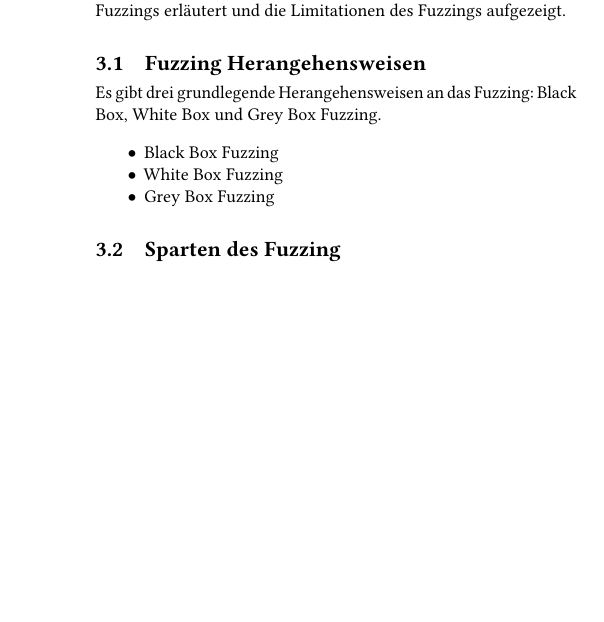
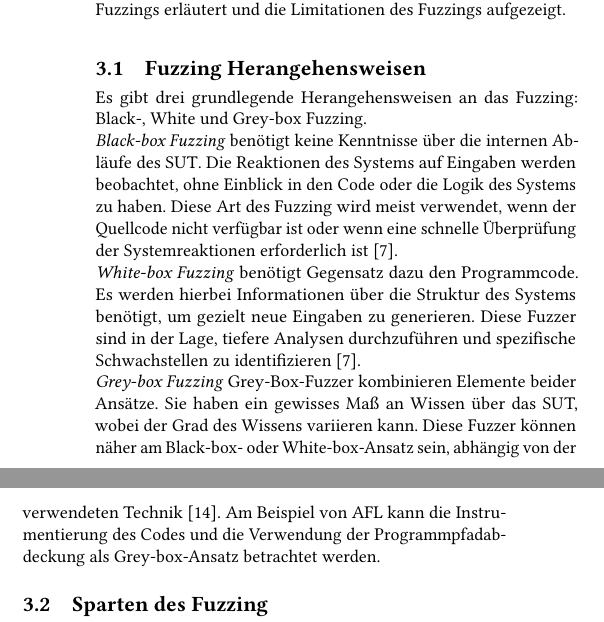
Before and after one commit to ItsMagick/Aktuelle-Themen-der-IT-Sicherheit, a LaTeX paper (Documentation.tex, which reads doku/chapters/background.tex): part of one column of page 2 of 6 before the commit and two parts of the columns of page 2 of 6 after it, the two joined at a grey line, cut so that both start at the same text, the shorter picture padded with empty space. Compiled offline with pdfLaTeX.

Commit message:
Sources and some rephrasing

```diff
--- a/doku/chapters/background.tex
+++ b/doku/chapters/background.tex
@@ -7,12 +7,20 @@ Diese Methodiken und Strategien sind entscheidend für die Effektivität des Fuz
 Identifizierung von Schwachstellen.
 Im Folgenden werden die wesentlichen und Bereiche des Fuzzings erläutert und die Limitationen des Fuzzings aufgezeigt.
 \subsection{Fuzzing Herangehensweisen}\label{subsec:testing-methoden}
-Es gibt drei grundlegende Herangehensweisen an das Fuzzing: Black Box, White Box und Grey Box Fuzzing.
-\begin{itemize}
-    \item Black Box Fuzzing
-    \item White Box Fuzzing
-    \item Grey Box Fuzzing
-\end{itemize}
+Es gibt drei grundlegende Herangehensweisen an das Fuzzing: Black-, White und Grey-box Fuzzing.\newline
+\textit{ Black-box Fuzzing} benötigt keine Kenntnisse über die internen Abläufe des SUT\@.
+Die Reaktionen des Systems auf Eingaben werden beobachtet, ohne Einblick in den Code oder die Logik des Systems zu haben.
+Diese Art des Fuzzing wird meist verwendet, wenn der Quellcode nicht verfügbar ist oder wenn eine schnelle Überprüfung der
+Systemreaktionen erforderlich ist~\cite{eceiza_improving_2023}.\newline
+\textit{ White-box Fuzzing} benötigt Gegensatz dazu den Programmcode.
+Es werden hierbei Informationen über die Struktur des Systems benötigt, um gezielt neue Eingaben zu generieren.
+Diese Fuzzer sind in der Lage, tiefere Analysen durchzuführen und spezifische Schwachstellen zu identifizieren~\cite{eceiza_improving_2023}.\newline
+\textit{ Grey-box Fuzzing}
+Grey-Box-Fuzzer kombinieren Elemente beider Ansätze.
+Sie haben ein gewisses Maß an Wissen über das SUT, wobei der Grad des Wissens variieren kann.
+Diese Fuzzer können näher am Black-box- oder White-box-Ansatz sein, abhängig von der verwendeten Technik~\cite{fuzzing_methods}.
+Am Beispiel von AFL kann die Instrumentierung des Codes und die Verwendung der Programmpfadabdeckung als Grey-box-Ansatz
+betrachtet werden.
 \subsection{Sparten des Fuzzing}\label{subsec:sparten-des-fuzzing}
 Mit der Verbreitung von Fuzzing-Techniken in verschiedenen Anwendungsbereichen haben sich spezialisierte Sparten des Fuzzings
 entwickelt, die auf die spezifischen Anforderungen und Herausforderungen dieser Bereiche zugeschnitten sind.
```
Also changed, not shown: doku/chapters/fuzzing-destinction.tex (+1 -1 lines), doku/chapters/fuzzing-strategien.tex (+3 -2 lines), src.bib (+8 -1 lines), doku/chapters/background.tex (10 more changed lines).
